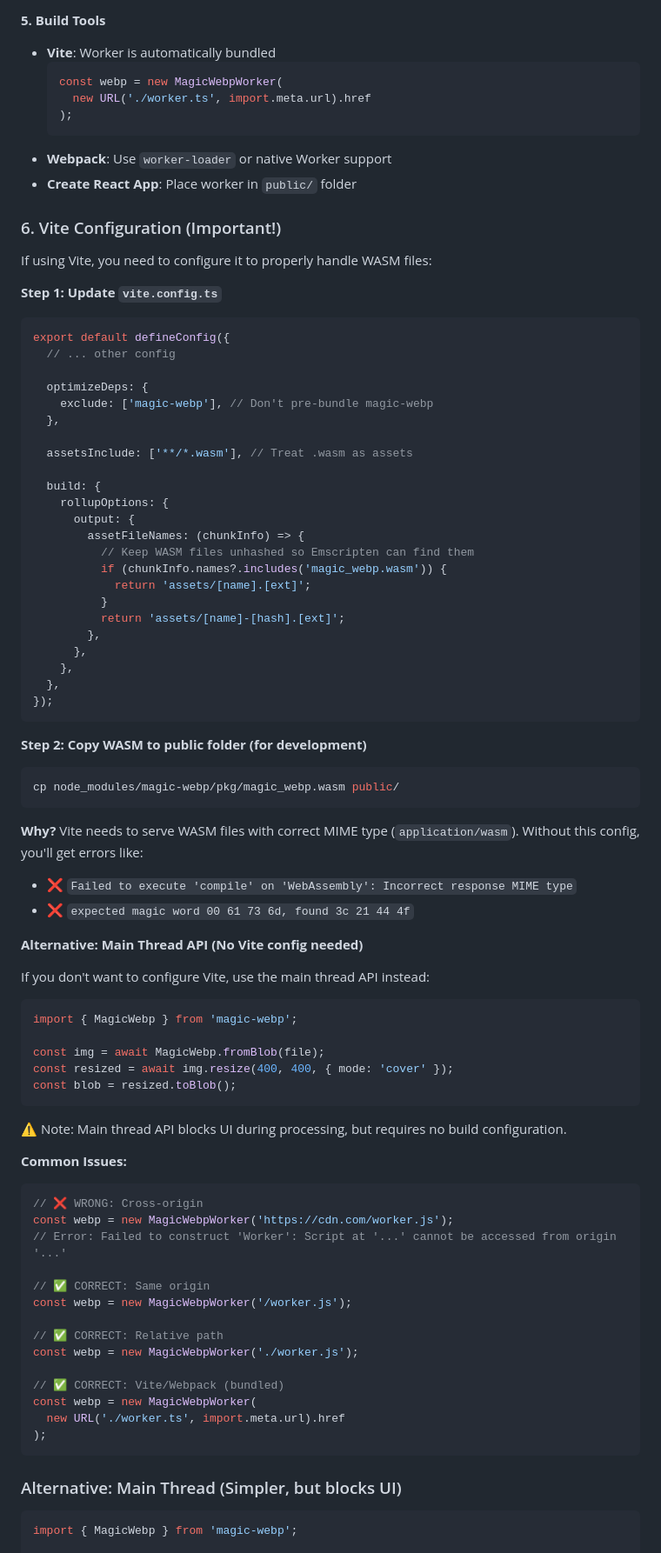
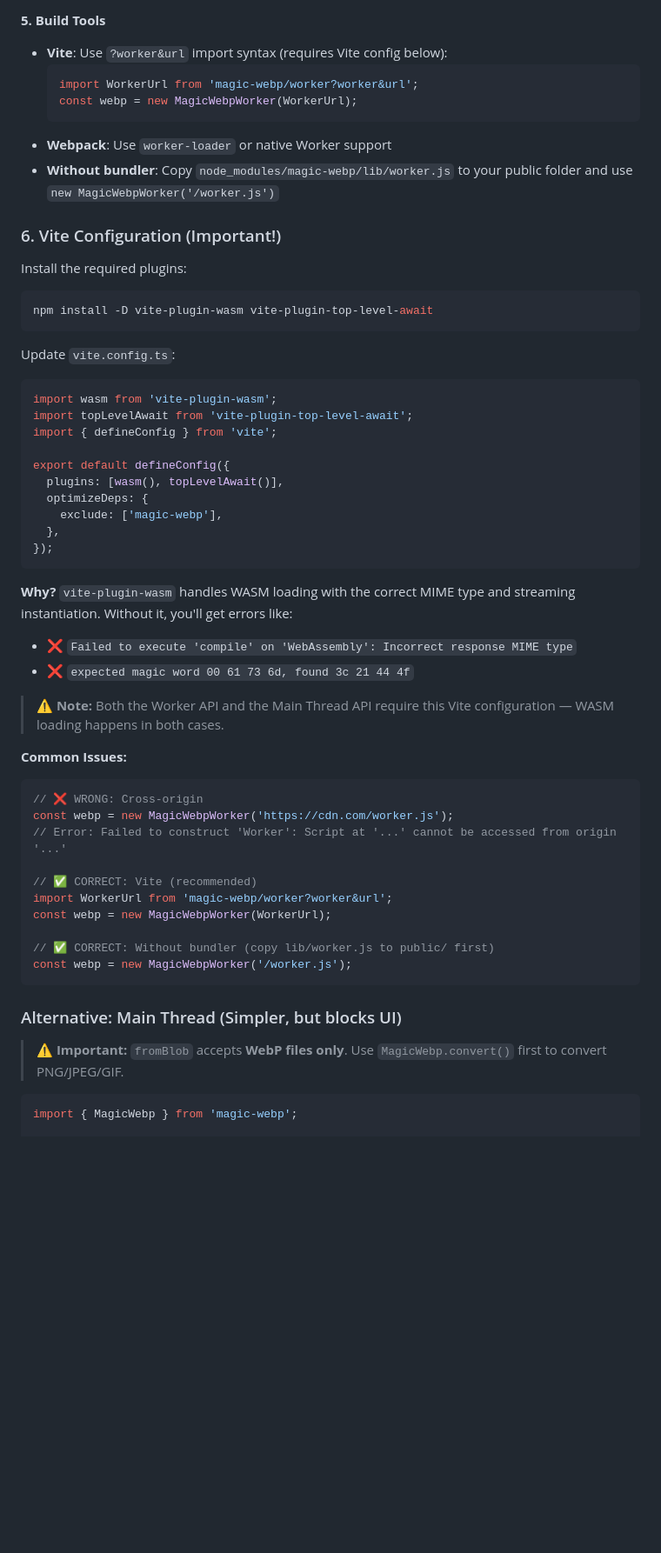
Before and after one commit to medzhidov/magic-webp, a Markdown page: README.md, the part around one of its changes. Shown at 87% size. Drawn GitHub-style; blank space fills up the shorter version.

Commit message:
docs: исправил инструкции по использованию WebP и Vite конфигурации

````diff
--- a/README.md
+++ b/README.md
@@ -120,70 +124,42 @@ worker.terminate();
 - ✅ Use local dev server: `npx serve` or `python -m http.server`
 
 **5. Build Tools**
-- **Vite**: Worker is automatically bundled
+- **Vite**: Use `?worker&url` import syntax (requires Vite config below):
   ```typescript
-  const webp = new MagicWebpWorker(
-    new URL('./worker.ts', import.meta.url).href
-  );
+  import WorkerUrl from 'magic-webp/worker?worker&url';
+  const webp = new MagicWebpWorker(WorkerUrl);
   ```
 - **Webpack**: Use `worker-loader` or native Worker support
-- **Create React App**: Place worker in `public/` folder
+- **Without bundler**: Copy `node_modules/magic-webp/lib/worker.js` to your public folder and use `new MagicWebpWorker('/worker.js')`
 
 ### 6. Vite Configuration (Important!)
 
-If using Vite, you need to configure it to properly handle WASM files:
+Install the required plugins:
 
-**Step 1: Update `vite.config.ts`**
+```bash
+npm install -D vite-plugin-wasm vite-plugin-top-level-await
+```
+
+Update `vite.config.ts`:
 
 ```typescript
+import wasm from 'vite-plugin-wasm';
+import topLevelAwait from 'vite-plugin-top-level-await';
+import { defineConfig } from 'vite';
+
 export default defineConfig({
-  // ... other config
-
+  plugins: [wasm(), topLevelAwait()],
   optimizeDeps: {
-    exclude: ['magic-webp'], // Don't pre-bundle magic-webp
-  },
-
-  assetsInclude: ['**/*.wasm'], // Treat .wasm as assets
-
-  build: {
-    rollupOptions: {
-      output: {
-        assetFileNames: (chunkInfo) => {
-          // Keep WASM files unhashed so Emscripten can find them
-          if (chunkInfo.names?.includes('magic_webp.wasm')) {
-            return 'assets/[name].[ext]';
-          }
-          return 'assets/[name]-[hash].[ext]';
-        },
-      },
-    },
+    exclude: ['magic-webp'],
   },
 });
 ```
 
-**Step 2: Copy WASM to public folder (for development)**
-
-```bash
-cp node_modules/magic-webp/pkg/magic_webp.wasm public/
-```
-
-**Why?** Vite needs to serve WASM files with correct MIME type (`application/wasm`). Without this config, you'll get errors like:
+**Why?** `vite-plugin-wasm` handles WASM loading with the correct MIME type and streaming instantiation. Without it, you'll get errors like:
 - ❌ `Failed to execute 'compile' on 'WebAssembly': Incorrect response MIME type`
 - ❌ `expected magic word 00 61 73 6d, found 3c 21 44 4f`
 
-**Alternative: Main Thread API (No Vite config needed)**
-
-If you don't want to configure Vite, use the main thread API instead:
-
-```typescript
-import { MagicWebp } from 'magic-webp';
-
-const img = await MagicWebp.fromBlob(file);
-const resized = await img.resize(400, 400, { mode: 'cover' });
-const blob = resized.toBlob();
-```
-
-⚠️ Note: Main thread API blocks UI during processing, but requires no build configuration.
+> ⚠️ **Note:** Both the Worker API and the Main Thread API require this Vite configuration — WASM loading happens in both cases.
 
 **Common Issues:**
 ```typescript
@@ -191,20 +167,18 @@ const blob = resized.toBlob();
 const webp = new MagicWebpWorker('https://cdn.com/worker.js');
 // Error: Failed to construct 'Worker': Script at '...' cannot be accessed from origin '...'
 
-// ✅ CORRECT: Same origin
+// ✅ CORRECT: Vite (recommended)
+import WorkerUrl from 'magic-webp/worker?worker&url';
+const webp = new MagicWebpWorker(WorkerUrl);
+
+// ✅ CORRECT: Without bundler (copy lib/worker.js to public/ first)
 const webp = new MagicWebpWorker('/worker.js');
-
-// ✅ CORRECT: Relative path
-const webp = new MagicWebpWorker('./worker.js');
-
-// ✅ CORRECT: Vite/Webpack (bundled)
-const webp = new MagicWebpWorker(
-  new URL('./worker.ts', import.meta.url).href
-);
 ```
 
 ### Alternative: Main Thread (Simpler, but blocks UI)
 
+> **⚠️ Important:** `fromBlob` accepts **WebP files only**. Use `MagicWebp.convert()` first to convert PNG/JPEG/GIF.
+
 ```typescript
 import { MagicWebp } from 'magic-webp';
 
````
Also changed, not shown: other parts of README.md (+30 -15 lines).
